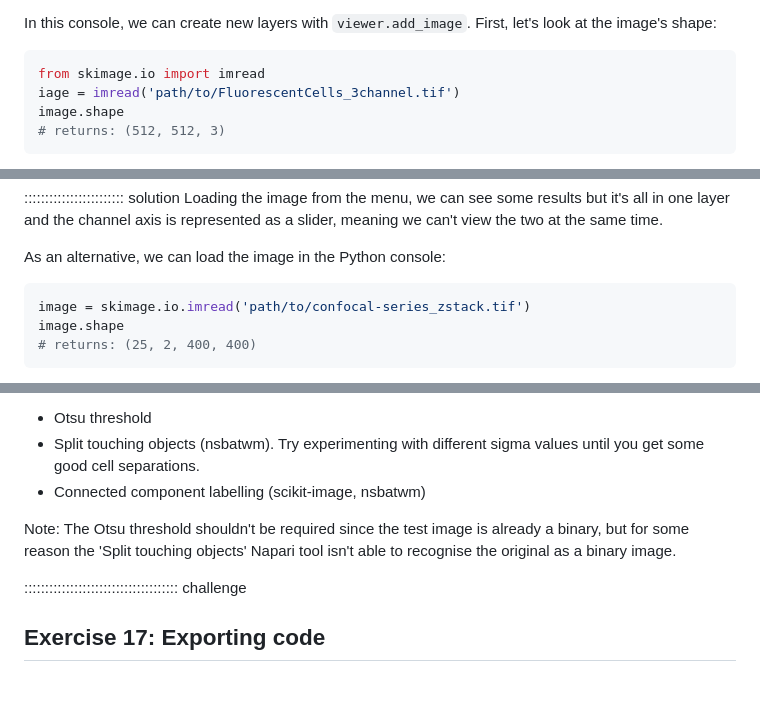
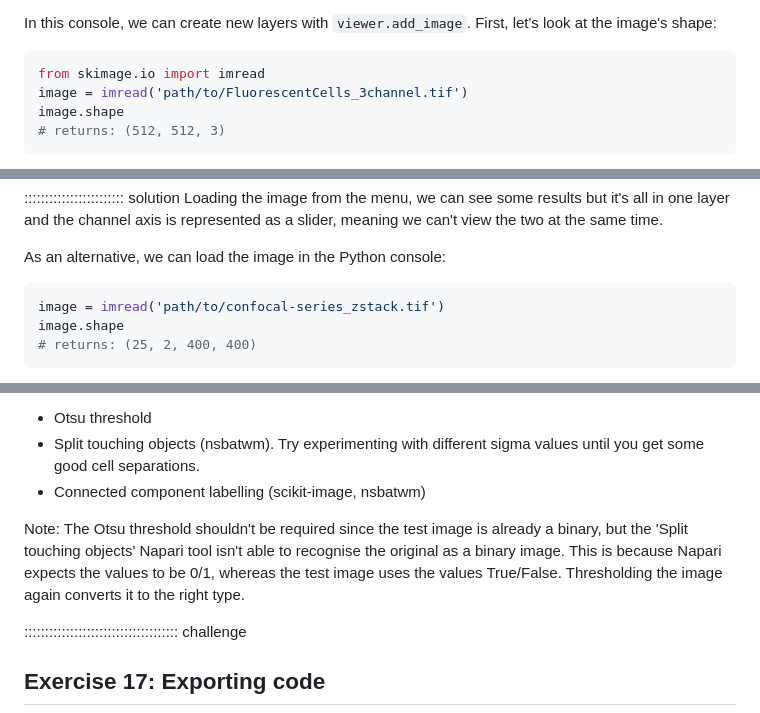
Before and after one commit to IGC-Advanced-Imaging-Resource/image-analysis-python-napari, a Markdown page: episodes/05-napari.md, 3 parts joined by grey strips. GitHub-like rendering; blank space fills up the shorter version.

````diff
--- a/episodes/05-napari.md
+++ b/episodes/05-napari.md
@@ -86,7 +86,7 @@ at the image's shape:
 
 ```python
 from skimage.io import imread
-iage = imread('path/to/FluorescentCells_3channel.tif')
+image = imread('path/to/FluorescentCells_3channel.tif')
 image.shape
 # returns: (512, 512, 3)
 ```
@@ -127,7 +127,7 @@ channel axis is represented as a slider, meaning we can't view the two at the sa
 As an alternative, we can load the image in the Python console:
 
 ```python
-image = skimage.io.imread('path/to/confocal-series_zstack.tif')
+image = imread('path/to/confocal-series_zstack.tif')
 image.shape
 # returns: (25, 2, 400, 400)
 ```
@@ -208,8 +208,9 @@ For example, we can go to 'Open Sample' -> 'napari builtins' and  -> 'Binary Blo
 - Split touching objects (nsbatwm). Try experimenting with different sigma values until you get some good cell separations.
 - Connected component labelling (scikit-image, nsbatwm)
 
-Note: The Otsu threshold shouldn't be required since the test image is already a binary, but for some reason the 'Split
-touching objects' Napari tool isn't able to recognise the original as a binary image.
+Note: The Otsu threshold shouldn't be required since the test image is already a binary, but the 'Split
+touching objects' Napari tool isn't able to recognise the original as a binary image. This is because Napari expects the values
+to be 0/1, whereas the test image uses the values True/False. Thresholding the image again converts it to the right type.
 
 ::::::::::::::::::::::::::::::::::::: challenge
 
````
Also changed, not shown: other parts of episodes/05-napari.md (+1 -1 lines), learners/setup.md (+17 -4 lines).
